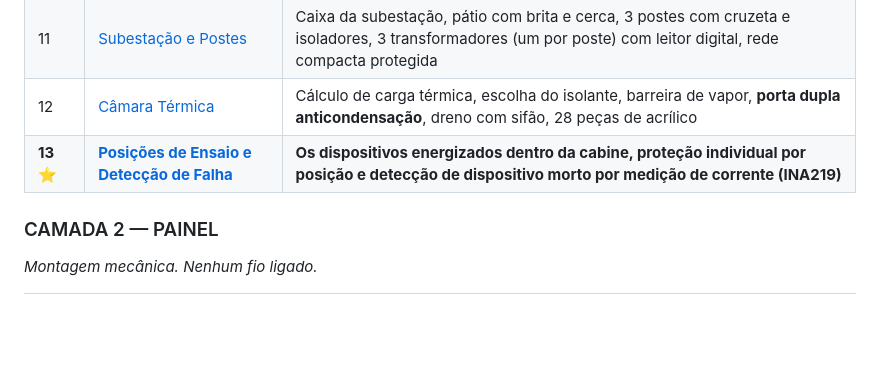
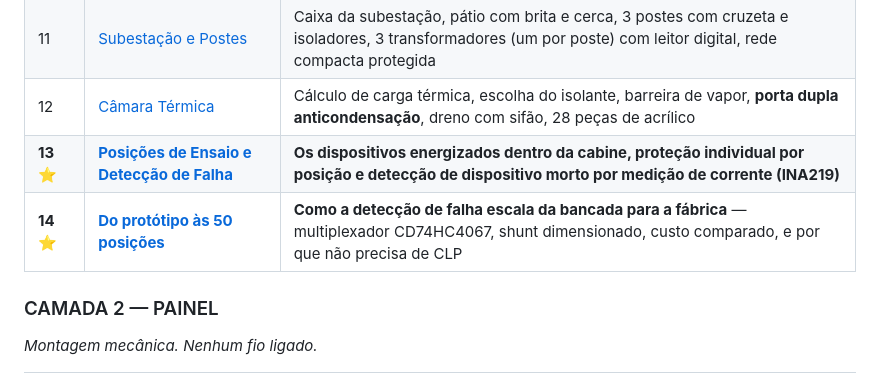
Before and after one commit to Brunobnhtr/projeto-integrador-camara-frigorifica, a Markdown page: 00_indice_projeto.md, the part around the change. Drawn GitHub-style; blank space fills up the shorter version.

Commit message:
Registra o Doc 14 no indice
O script anterior nao achou a linha do Doc 13 porque ela usa negrito e
estrela no numero, e meu padrao esperava o formato simples.

Co-Authored-By: Claude Opus 5 <noreply@anthropic.com>

```diff
--- a/00_indice_projeto.md
+++ b/00_indice_projeto.md
@@ -69,6 +69,7 @@
 | 11 | [Subestação e Postes](camada_1_maquete/11_subestacao_e_postes.md) | Caixa da subestação, pátio com brita e cerca, 3 postes com cruzeta e isoladores, 3 transformadores (um por poste) com leitor digital, rede compacta protegida |
 | 12 | [Câmara Térmica](camada_1_maquete/12_camara_termica.md) | Cálculo de carga térmica, escolha do isolante, barreira de vapor, **porta dupla anticondensação**, dreno com sifão, 28 peças de acrílico |
 | **13** ⭐ | [**Posições de Ensaio e Detecção de Falha**](camada_1_maquete/13_posicoes_de_ensaio.md) | **Os dispositivos energizados dentro da cabine, proteção individual por posição e detecção de dispositivo morto por medição de corrente (INA219)** |
+| **14** ⭐ | [**Do protótipo às 50 posições**](camada_1_maquete/14_escala_prototipo_x_fabrica.md) | **Como a detecção de falha escala da bancada para a fábrica** — multiplexador CD74HC4067, shunt dimensionado, custo comparado, e por que não precisa de CLP |
 
 ### CAMADA 2 — PAINEL
 *Montagem mecânica. Nenhum fio ligado.*
```
